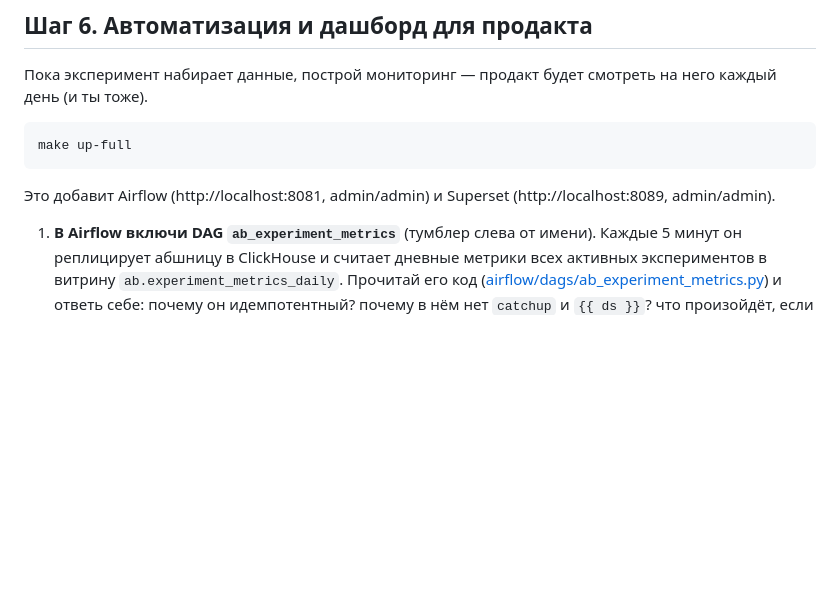
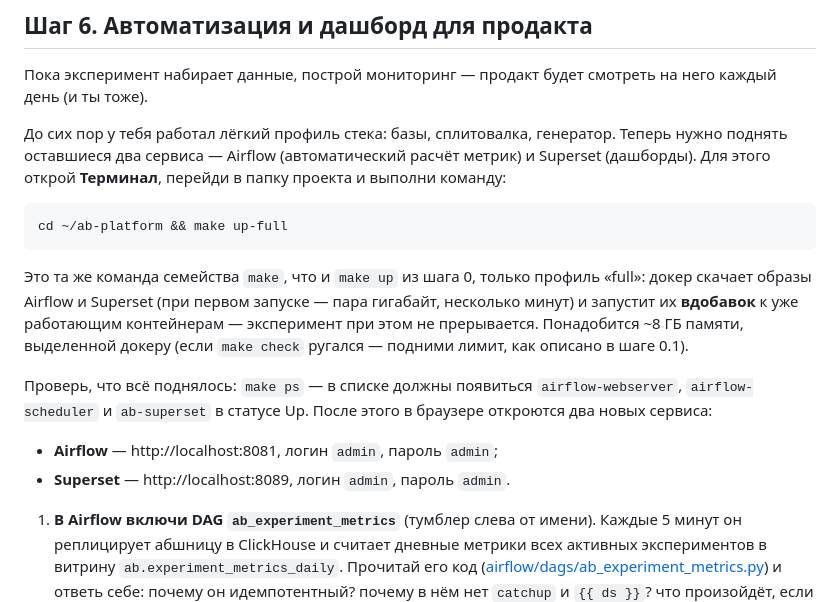
Before and after one commit to mentoring-analyst/ab-platform, a Markdown page: README.md, the part around the change. GitHub-like rendering; blank space fills up the shorter version.

Commit message:
Шаг 6: объяснение make up-full — что это, откуда запускать, что произойдёт
Co-Authored-By: Claude Fable 5 <noreply@anthropic.com>

````diff
--- a/README.md
+++ b/README.md
@@ -344,12 +344,28 @@ Carlo) → SQL-оценка, сколько аудитории под твоим
 Пока эксперимент набирает данные, построй мониторинг — продакт будет смотреть
 на него каждый день (и ты тоже).
 
+До сих пор у тебя работал лёгкий профиль стека: базы, сплитовалка, генератор.
+Теперь нужно поднять оставшиеся два сервиса — Airflow (автоматический расчёт
+метрик) и Superset (дашборды). Для этого открой **Терминал**, перейди в папку
+проекта и выполни команду:
+
 ```bash
-make up-full
+cd ~/ab-platform && make up-full
 ```
 
-Это добавит Airflow (http://localhost:8081, admin/admin) и Superset
-(http://localhost:8089, admin/admin).
+Это та же команда семейства `make`, что и `make up` из шага 0, только профиль
+«full»: докер скачает образы Airflow и Superset (при первом запуске — пара
+гигабайт, несколько минут) и запустит их **вдобавок** к уже работающим
+контейнерам — эксперимент при этом не прерывается. Понадобится ~8 ГБ памяти,
+выделенной докеру (если `make check` ругался — подними лимит, как описано
+в шаге 0.1).
+
+Проверь, что всё поднялось: `make ps` — в списке должны появиться
+`airflow-webserver`, `airflow-scheduler` и `ab-superset` в статусе Up. После
+этого в браузере откроются два новых сервиса:
+
+- **Airflow** — http://localhost:8081, логин `admin`, пароль `admin`;
+- **Superset** — http://localhost:8089, логин `admin`, пароль `admin`.
 
 1. **В Airflow включи DAG `ab_experiment_metrics`** (тумблер слева от имени).
    Каждые 5 минут он реплицирует абшницу в ClickHouse и считает дневные метрики
````
